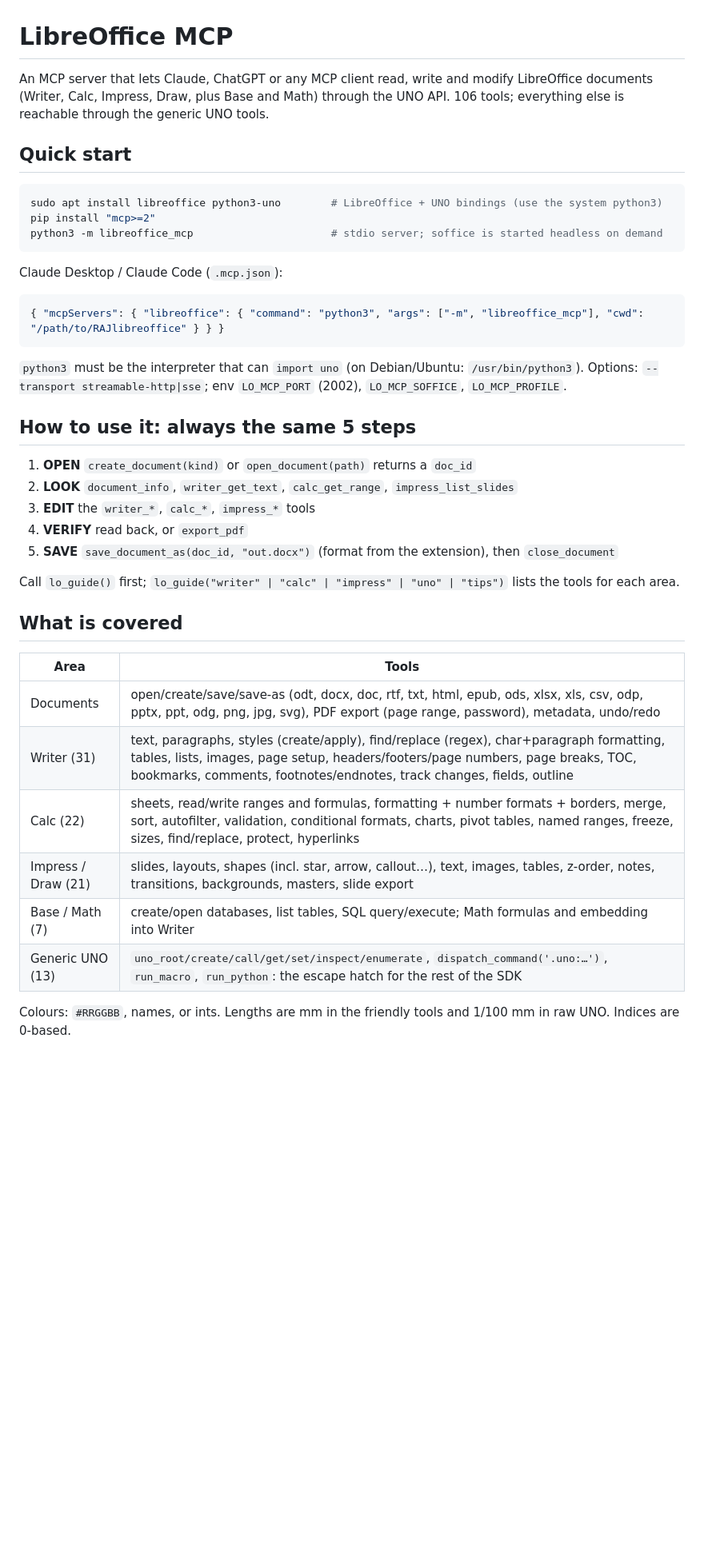
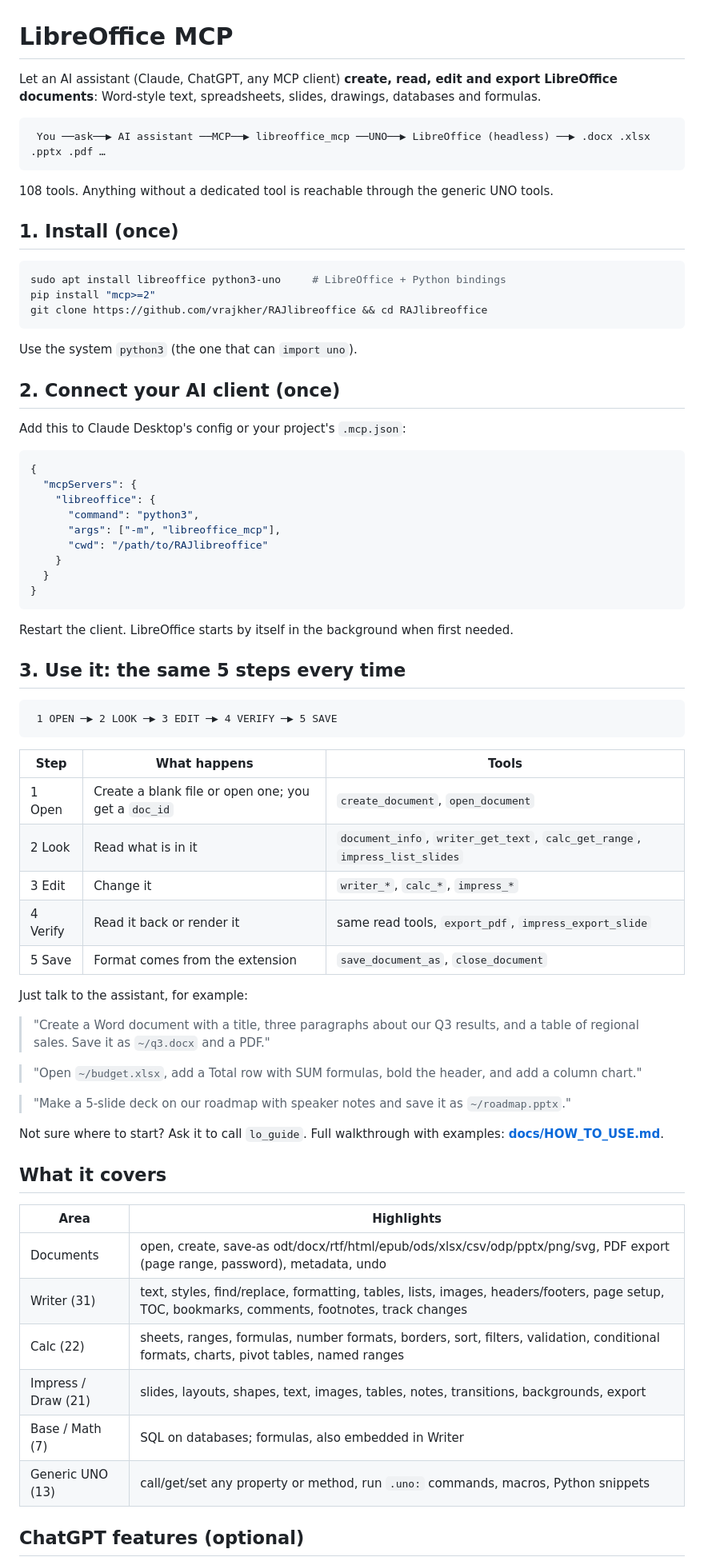
Before and after one commit to vrajkher/RAJlibreoffice, a Markdown page: README.md, the part around one of its changes. Shown at 80% size. GitHub-like rendering; blank space fills up the shorter version.

Commit message:
Rewrite README and add step-by-step how-to-use guide
Co-Authored-By: Claude Sonnet 5.5 <noreply@anthropic.com>
Claude-Session: https://claude.ai/code/session_01JfuLJX9PtSJNchZgryhK5g

````diff
--- a/README.md
+++ b/README.md
@@ -1,43 +1,75 @@
 # LibreOffice MCP
 
-An MCP server that lets Claude, ChatGPT or any MCP client read, write and modify LibreOffice documents (Writer, Calc, Impress, Draw, plus Base and Math) through the UNO API. 106 tools; everything else is reachable through the generic UNO tools.
+Let an AI assistant (Claude, ChatGPT, any MCP client) **create, read, edit and export LibreOffice documents**: Word-style text, spreadsheets, slides, drawings, databases and formulas.
 
-## Quick start
+```
+ You ──ask──▶ AI assistant ──MCP──▶ libreoffice_mcp ──UNO──▶ LibreOffice (headless) ──▶ .docx .xlsx .pptx .pdf …
+```
+
+108 tools. Anything without a dedicated tool is reachable through the generic UNO tools.
+
+## 1. Install (once)
 
 ```bash
-sudo apt install libreoffice python3-uno        # LibreOffice + UNO bindings (use the system python3)
+sudo apt install libreoffice python3-uno     # LibreOffice + Python bindings
 pip install "mcp>=2"
-python3 -m libreoffice_mcp                      # stdio server; soffice is started headless on demand
+git clone https://github.com/vrajkher/RAJlibreoffice && cd RAJlibreoffice
 ```
 
-Claude Desktop / Claude Code (`.mcp.json`):
+Use the system `python3` (the one that can `import uno`).
+
+## 2. Connect your AI client (once)
+
+Add this to Claude Desktop's config or your project's `.mcp.json`:
 
 ```json
-{ "mcpServers": { "libreoffice": { "command": "python3", "args": ["-m", "libreoffice_mcp"], "cwd": "/path/to/RAJlibreoffice" } } }
+{
+  "mcpServers": {
+    "libreoffice": {
+      "command": "python3",
+      "args": ["-m", "libreoffice_mcp"],
+      "cwd": "/path/to/RAJlibreoffice"
+    }
+  }
+}
 ```
 
-`python3` must be the interpreter that can `import uno` (on Debian/Ubuntu: `/usr/bin/python3`). Options: `--transport streamable-http|sse`; env `LO_MCP_PORT` (2002), `LO_MCP_SOFFICE`, `LO_MCP_PROFILE`.
+Restart the client. LibreOffice starts by itself in the background when first needed.
 
-## How to use it: always the same 5 steps
+## 3. Use it: the same 5 steps every time
 
-1. **OPEN** `create_document(kind)` or `open_document(path)` returns a `doc_id`
-2. **LOOK** `document_info`, `writer_get_text`, `calc_get_range`, `impress_list_slides`
-3. **EDIT** the `writer_*`, `calc_*`, `impress_*` tools
-4. **VERIFY** read back, or `export_pdf`
-5. **SAVE** `save_document_as(doc_id, "out.docx")` (format from the extension), then `close_document`
+```
+ 1 OPEN ─▶ 2 LOOK ─▶ 3 EDIT ─▶ 4 VERIFY ─▶ 5 SAVE
+```
 
-Call `lo_guide()` first; `lo_guide("writer" | "calc" | "impress" | "uno" | "tips")` lists the tools for each area.
+| Step | What happens | Tools |
+|---|---|---|
+| 1 Open | Create a blank file or open one; you get a `doc_id` | `create_document`, `open_document` |
+| 2 Look | Read what is in it | `document_info`, `writer_get_text`, `calc_get_range`, `impress_list_slides` |
+| 3 Edit | Change it | `writer_*`, `calc_*`, `impress_*` |
+| 4 Verify | Read it back or render it | same read tools, `export_pdf`, `impress_export_slide` |
+| 5 Save | Format comes from the extension | `save_document_as`, `close_document` |
 
-## What is covered
+Just talk to the assistant, for example:
 
-| Area | Tools |
+> "Create a Word document with a title, three paragraphs about our Q3 results, and a table of regional sales. Save it as `~/q3.docx` and a PDF."
+
+> "Open `~/budget.xlsx`, add a Total row with SUM formulas, bold the header, and add a column chart."
+
+> "Make a 5-slide deck on our roadmap with speaker notes and save it as `~/roadmap.pptx`."
+
+Not sure where to start? Ask it to call `lo_guide`. Full walkthrough with examples: **[docs/HOW_TO_USE.md](docs/HOW_TO_USE.md)**.
+
+## What it covers
+
+| Area | Highlights |
 |---|---|
-| Documents | open/create/save/save-as (odt, docx, doc, rtf, txt, html, epub, ods, xlsx, xls, csv, odp, pptx, ppt, odg, png, jpg, svg), PDF export (page range, password), metadata, undo/redo |
-| Writer (31) | text, paragraphs, styles (create/apply), find/replace (regex), char+paragraph formatting, tables, lists, images, page setup, headers/footers/page numbers, page breaks, TOC, bookmarks, comments, footnotes/endnotes, track changes, fields, outline |
-| Calc (22) | sheets, read/write ranges and formulas, formatting + number formats + borders, merge, sort, autofilter, validation, conditional formats, charts, pivot tables, named ranges, freeze, sizes, find/replace, protect, hyperlinks |
-| Impress / Draw (21) | slides, layouts, shapes (incl. star, arrow, callout…), text, images, tables, z-order, notes, transitions, backgrounds, masters, slide export |
-| Base / Math (7) | create/open databases, list tables, SQL query/execute; Math formulas and embedding into Writer |
-| Generic UNO (13) | `uno_root/create/call/get/set/inspect/enumerate`, `dispatch_command('.uno:…')`, `run_macro`, `run_python`: the escape hatch for the rest of the SDK |
+| Documents | open, create, save-as odt/docx/rtf/html/epub/ods/xlsx/csv/odp/pptx/png/svg, PDF export (page range, password), metadata, undo |
+| Writer (31) | text, styles, find/replace, formatting, tables, lists, images, headers/footers, page setup, TOC, bookmarks, comments, footnotes, track changes |
+| Calc (22) | sheets, ranges, formulas, number formats, borders, sort, filters, validation, conditional formats, charts, pivot tables, named ranges |
+| Impress / Draw (21) | slides, layouts, shapes, text, images, tables, notes, transitions, backgrounds, export |
+| Base / Math (7) | SQL on databases; formulas, also embedded in Writer |
+| Generic UNO (13) | call/get/set any property or method, run `.uno:` commands, macros, Python snippets |
 
-Colours: `#RRGGBB`, names, or ints. Lengths are mm in the friendly tools and 1/100 mm in raw UNO. Indices are 0-based.
+## ChatGPT features (optional)
 
````
Also changed, not shown: other parts of README.md (+11 -10 lines), docs/HOW_TO_USE.md (added, +94 -0 lines).
